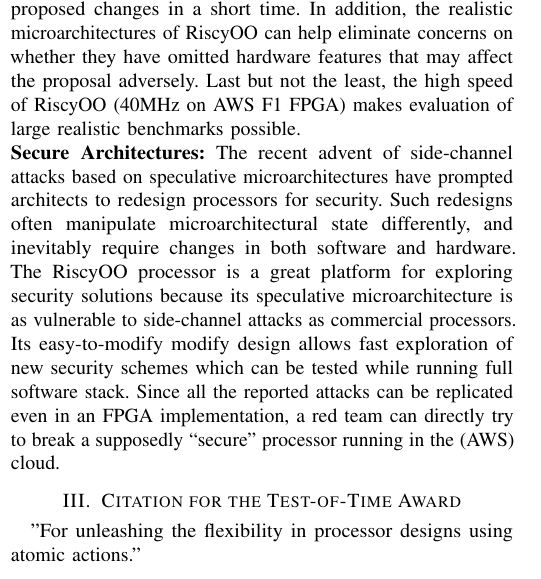
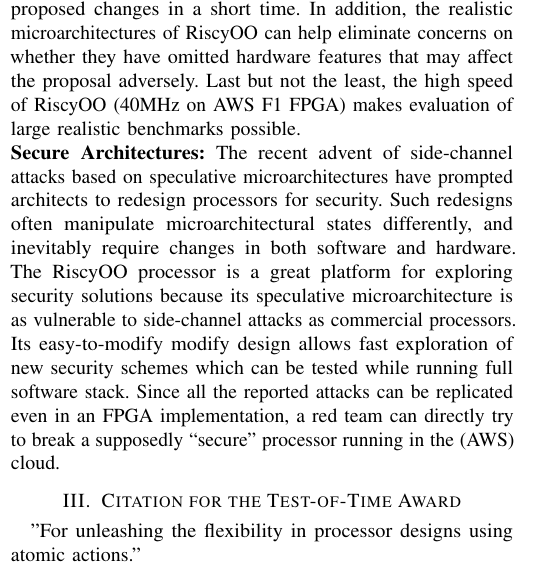
Before and after one commit to sizhuo-zhang/Micro_Top_Picks_2018, a LaTeX paper (top_picks.tex): part of one column of page 3 of 3, cut so that both start at the same text. Compiled offline with pdfLaTeX; a missing font is replaced by an installed copy or a similar font; a LaTeX package or settings file that is missing is left out.

Commit message:
submitted 3 page summary

```diff
--- a/top_picks.tex
+++ b/top_picks.tex
@@ -209,8 +209,8 @@ Last but not the least, the high speed of RiscyOO (40MHz on AWS F1 FPGA) makes e
 
 \noindent\textbf{Secure Architectures:}
 The recent advent of side-channel attacks based on speculative microarchitectures have prompted architects to redesign processors for security.
-Such redesigns often manipulate microarchitectural state  differently, and inevitably require changes in both software and hardware.
-The RiscyOO processor is a great platform for exploring security solutions because its speculative microarchitecture is as  vulnerable to side-channel attacks as commercial processors.
+Such redesigns often manipulate microarchitectural states differently, and inevitably require changes in both software and hardware.
+The RiscyOO processor is a great platform for exploring security solutions because its speculative microarchitecture is as vulnerable to side-channel attacks as commercial processors.
 Its easy-to-modify modify design allows fast exploration of new security schemes which can be tested while running full software stack.
 Since all the reported attacks can be replicated even in an FPGA implementation, a red team can directly try to break a supposedly ``secure'' processor running in the (AWS) cloud.
 
```
